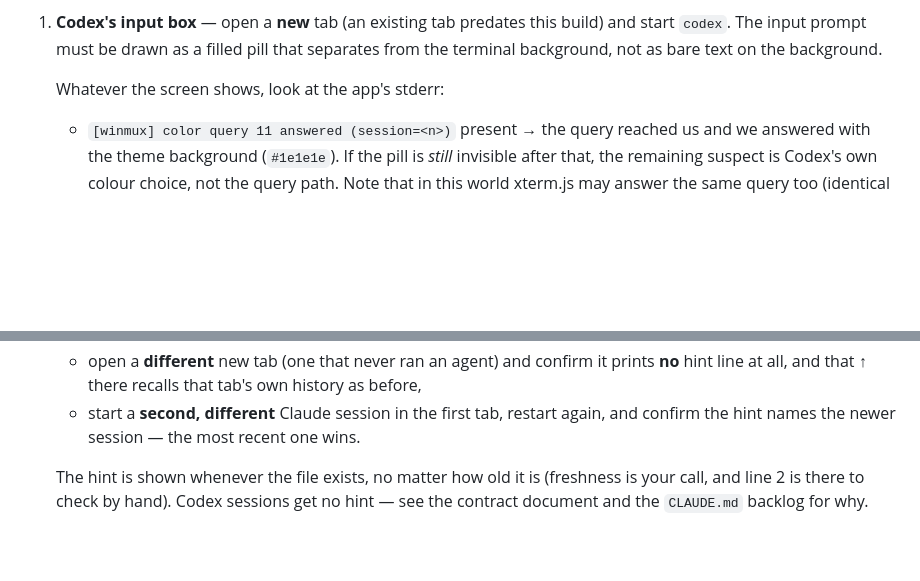
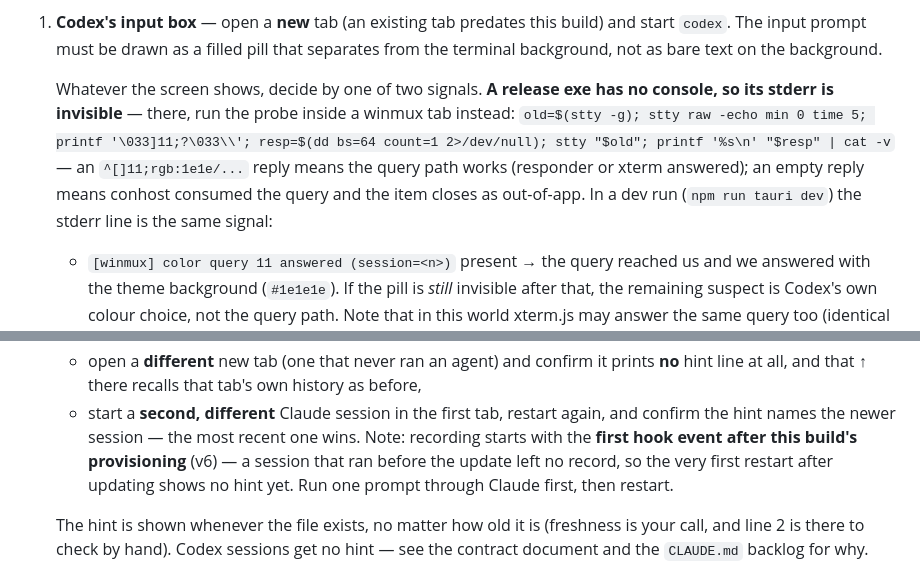
Before and after one commit to sjkwon-1023/winmux, a Markdown page: docs/WINDOWS-BUILD.md, 2 parts joined by grey strips. Drawn GitHub-style; blank space fills up the shorter version.

Commit message:
docs: release-exe codex verdict via probe; resume starts post-update
Two field-round corrections: the codex item told users to watch stderr,
which a windowed release exe never shows — the OSC 11 probe is the
release-side signal (empty reply = conhost consumed it, item closes as
out-of-app). And the resume-hint item now says recording begins with
the first hook event after v6 provisioning, so the first restart after
updating cannot show a hint yet.

Co-Authored-By: Claude Fable 5 <noreply@anthropic.com>
Claude-Session: https://claude.ai/code/session_015KVNWXos7c3HxR66r9ErNz

```diff
--- a/docs/WINDOWS-BUILD.md
+++ b/docs/WINDOWS-BUILD.md
@@ -1021,7 +1021,13 @@ launch**; the wrapper half reaches only tabs opened after this build, so item 6
    `codex`. The input prompt must be drawn as a filled pill that separates from the terminal
    background, not as bare text on the background.
 
-   Whatever the screen shows, look at the app's stderr:
+   Whatever the screen shows, decide by one of two signals. **A release exe has no
+   console, so its stderr is invisible** — there, run the probe inside a winmux tab
+   instead: `old=$(stty -g); stty raw -echo min 0 time 5; printf '\033]11;?\033\\';
+   resp=$(dd bs=64 count=1 2>/dev/null); stty "$old"; printf '%s\n' "$resp" | cat -v` —
+   an `^[]11;rgb:1e1e/...` reply means the query path works (responder or xterm
+   answered); an empty reply means conhost consumed the query and the item closes as
+   out-of-app. In a dev run (`npm run tauri dev`) the stderr line is the same signal:
    - `[winmux] color query 11 answered (session=<n>)` present → the query reached us and we
      answered with the theme background (`#1e1e1e`). If the pill is *still* invisible after
      that, the remaining suspect is Codex's own colour choice, not the query path. Note that
@@ -1095,6 +1101,9 @@ launch**; the wrapper half reaches only tabs opened after this build, so item 6
      hint line at all, and that ↑ there recalls that tab's own history as before,
    - start a **second, different** Claude session in the first tab, restart again, and confirm
      the hint names the newer session — the most recent one wins.
+   Note: recording starts with the **first hook event after this build's provisioning**
+   (v6) — a session that ran before the update left no record, so the very first restart
+   after updating shows no hint yet. Run one prompt through Claude first, then restart.
 
    The hint is shown whenever the file exists, no matter how old it is (freshness is your
    call, and line 2 is there to check by hand). Codex sessions get no hint — see the contract
```
